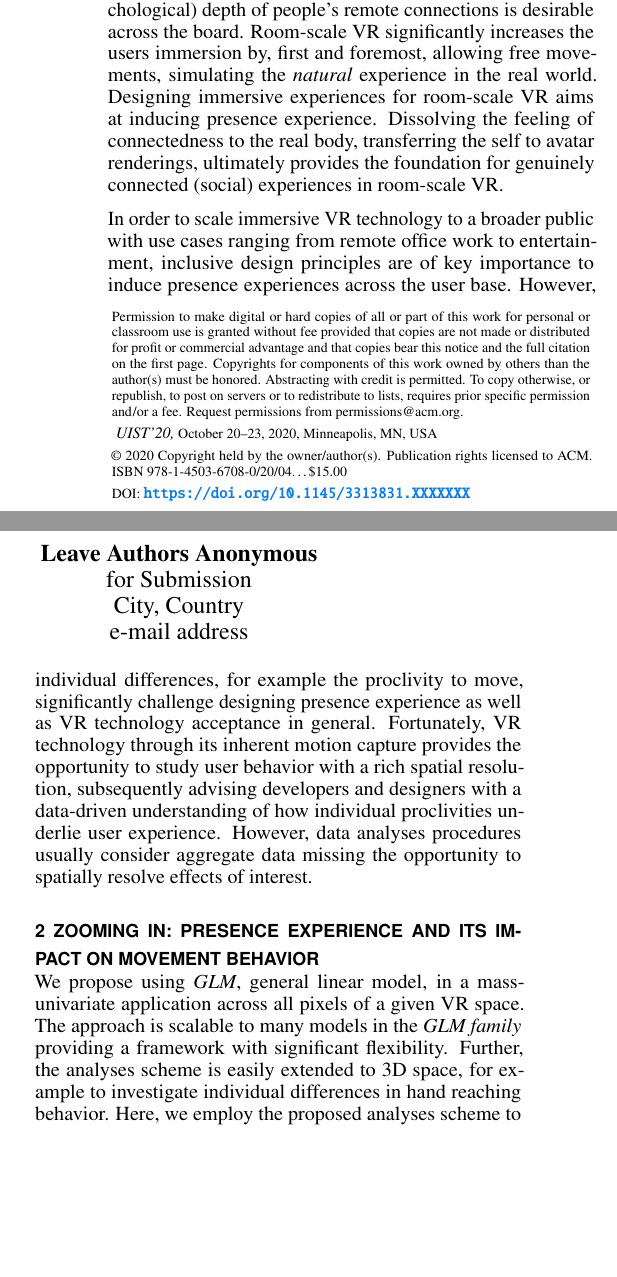
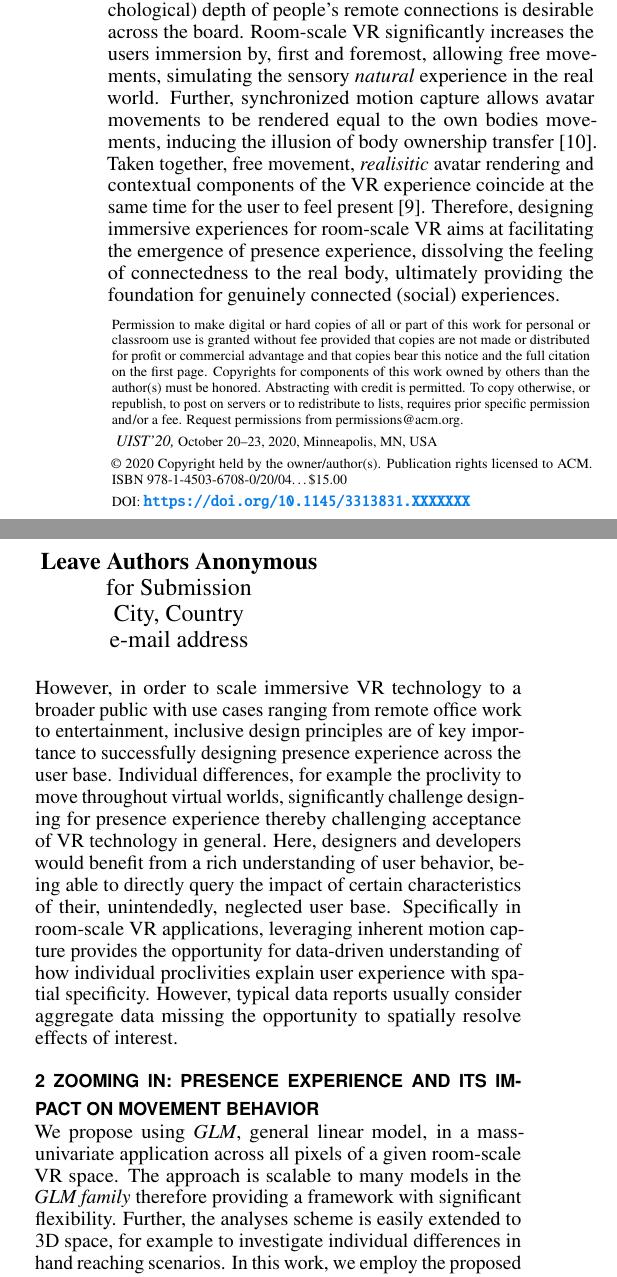
Before and after one commit to lukasgehrke/IEEE-VR-Spatial-exploration, a LaTeX document (proceedings.tex, which reads chapters/1_introduction/intro_teaser.tex, chapters/2_movement_behavior_in_detail/paramaps.tex): two parts of the columns of page 1 of 6, joined at a grey line, cut so that both start at the same text, the shorter picture padded with empty space. Compiled offline with pdfLaTeX.

Commit message:
updated intro

```diff
--- a/chapters/1_introduction/intro_teaser.tex
+++ b/chapters/1_introduction/intro_teaser.tex
@@ -1,10 +1,8 @@
 % What problem are you solving, or opportunity are you seizing?
 \section{1 intro}
-Especially in times of a global pandemic, increasing the (psychological) depth of people's remote connections is desirable across the board. Room-scale VR significantly increases the users immersion by, first and foremost, allowing free movements, simulating the \textit{natural} experience in the real world. Designing immersive experiences for room-scale VR aims at inducing presence experience. Dissolving the feeling of connectedness to the real body, transferring the self to avatar renderings, ultimately provides the foundation for genuinely connected (social) experiences in room-scale VR.
+Especially in times of a global pandemic, increasing the (psychological) depth of people's remote connections is desirable across the board. Room-scale VR significantly increases the users immersion by, first and foremost, allowing free movements, simulating the sensory \textit{natural} experience in the real world. Further, synchronized motion capture allows avatar movements to be rendered equal to the own bodies movements, inducing the illusion of body ownership transfer \cite{Kilteni2012}. Taken together, free movement, \textit{realisitic} avatar rendering and contextual components of the VR experience coincide at the same time for the user to feel present \cite{Gonzalez-Franco2017}. Therefore, designing immersive experiences for room-scale VR aims at facilitating the emergence of presence experience, dissolving the feeling of connectedness to the real body, ultimately providing the foundation for genuinely connected (social) experiences.
 
-In order to scale immersive VR technology to a broader public with use cases ranging from remote office work to entertainment, inclusive design principles are of key importance to induce presence experiences across the user base. However, individual differences, for example the proclivity to move, significantly challenge designing presence experience as well as VR technology acceptance in general. Fortunately, VR technology through its inherent motion capture provides the opportunity to study user behavior with a rich spatial resolution, subsequently advising developers and designers with a data-driven understanding of how individual proclivities underlie user experience. However, data analyses procedures usually consider aggregate data missing the opportunity to spatially resolve effects of interest.
-% citations
-
+However, in order to scale immersive VR technology to a broader public with use cases ranging from remote office work to entertainment, inclusive design principles are of key importance to successfully designing presence experience across the user base. Individual differences, for example the proclivity to move throughout virtual worlds, significantly challenge designing for presence experience thereby challenging acceptance of VR technology in general. Here, designers and developers would benefit from a rich understanding of user behavior, being able to directly query the impact of certain characteristics of their, unintendedly, neglected user base. Specifically in room-scale VR applications, leveraging inherent motion capture provides the opportunity for data-driven understanding of how individual proclivities explain user experience with spatial specificity. However, typical data reports usually consider aggregate data missing the opportunity to spatially resolve effects of interest.
 
 %%%%% writing ressources
 %As a concurrent effect, we present an easily adaptable and scalable GLM analyses framework to investigate movement behavior with a high spatial resolution.
--- a/chapters/2_movement_behavior_in_detail/paramaps.tex
+++ b/chapters/2_movement_behavior_in_detail/paramaps.tex
@@ -7,7 +7,11 @@
 
 % What were the previous solutions?
 \section{2 Zooming in: presence experience and its impact on movement behavior}
-We propose using \textit{GLM}, general linear model, in a mass-univariate application across all pixels of a given VR space. The approach is scalable to many models in the \textit{GLM family} providing a framework with significant flexibility. Further, the analyses scheme is easily extended to 3D space, for example to investigate individual differences in hand reaching behavior. Here, we employ the proposed analyses scheme to exhibit how differences in subjectively reported experienced presence impacts participants movement profiles in a \textit{beyond} room-scale VR spatial exploration task. We guide the reader in a step-by-step fashion through the pre-processing, model fitting and inference steps in order to construct spatially resolved \textit{parametric maps}. To close, we follow up with a linear regression classification scheme predicting presence on an individual differences level.
+We propose using \textit{GLM}, general linear model, in a mass-univariate application across all pixels of a given room-scale VR space. The approach is scalable to many models in the \textit{GLM family} therefore providing a framework with significant flexibility. Further, the analyses scheme is easily extended to 3D space, for example to investigate individual differences in hand reaching scenarios. In this work, we employ the proposed analyses scheme to exhibit how differences in subjectively reported experienced presence impacts participants movement profiles in a \textit{beyond} room-scale VR spatial exploration task. We guide the reader in a step-by-step fashion through the pre-processing, model fitting and inference steps in order to construct spatially resolved \textit{parametric maps}. To highlight potential benefits when considering individual characteristics, we close with a linear regression classification scheme predicting presence via individual characteristics.
+
+\subsection{Experiencing presence moving through VR}
+% Problems of prior research in terms of the resolution of behavioral parameters investigate with respect to proteus effect or other.
+% - collapsing behavioral parameters to singular events
 
 % what is the benefit of spatial resolution?
 % maybe explain background of spm in cognitive neuroscience?
@@ -15,9 +19,11 @@ We propose using \textit{GLM}, general linear model, in a mass-univariate applic
 
 % now go into related work on first movement and second presence (as the phenomenon of interest here)
 
-\subsection{Experiencing presence moving through VR}
+The use of head-mounted virtual reality (VR) to induce presence in a computer simulated world has proven to significantly increase the ecological validity of this medium.
 
-The use of head-mounted virtual reality (VR) to induce presence in a computer simulated world has proven to significantly increase the ecological validity of this medium. In VR, illusions of various kinds (place illusion, plausibility illusion, etc.) occur at the same time for the user to feel present. Most prominently, the embodiment illusion has proven to elicit 'realistic' behavioral as well as physiological responses, when a strong emotional stimulus such as virtual hurting of an embodied rubber hand is provided. Such illusions enrich and/or modify participants subjective experience in VR \cite{Gonzalez-Franco2017}. Depending on the effectiveness of the employed illusions and whether multiple illusions work in congruence, participants experience feeling present in VR. Today, humans are still developing predominantly interacting with a physical reality. Growing up, the human brain develops its models about the worlds behavior to make useful predictions about future states \cite{} %clark. % this can now be improved a lot
+In VR, illusions of various kinds (place illusion, plausibility illusion, etc.) occur at the same time for the user to feel present.
+
+Most prominently, the embodiment illusion has proven to elicit 'realistic' behavioral as well as physiological responses, when a strong emotional stimulus such as virtual hurting of an embodied rubber hand is provided. Such illusions enrich and/or modify participants subjective experience in VR \cite{Gonzalez-Franco2017}. Depending on the effectiveness of the employed illusions and whether multiple illusions work in congruence, participants experience feeling present in VR. Today, humans are still developing predominantly interacting with a physical reality. Growing up, the human brain develops its models about the worlds behavior to make useful predictions about future states \cite{} %clark. % this can now be improved a lot
 Therefore, successful immersion into virtual worlds relies on matching expectations that were substantiated in the non-virtual physical reality. Assuming that to experience presence in virtual environments equals treating what you perceive as a part of the reality you are currently in, many researchers have argued for an increase in ecological validity through VR experimentation \cite{Bohil2011, Parsons2015, Parsons2017}. The assumption hence is that participants under the influence of successful VR illusions experience presence and therefore behave 'realistically' or with higher ecological validity.
 
 % Next Paragraph: Do people behave differently in VR? And if so, does it depend on the level of experienced presence?
```
